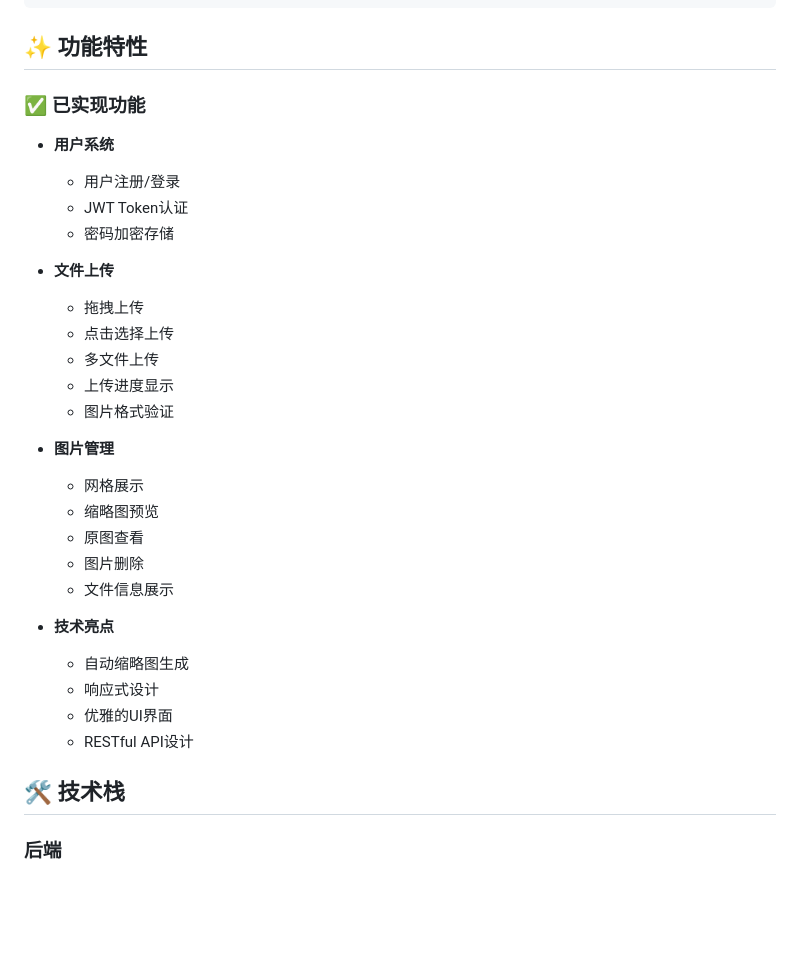
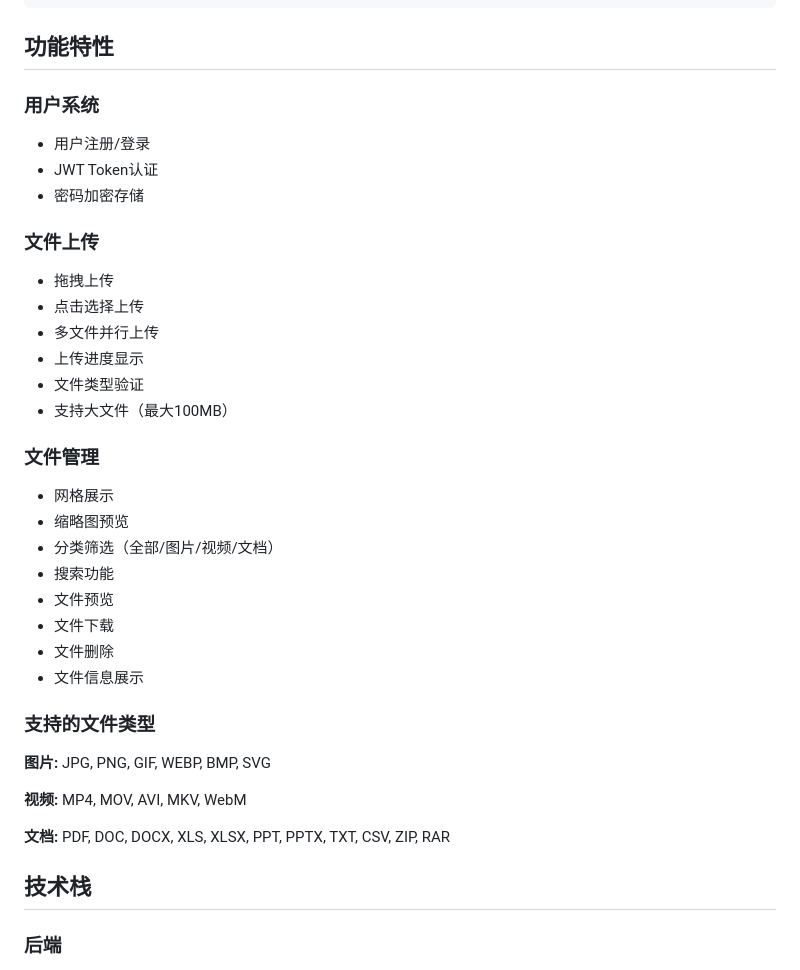
Before and after one commit to ximoling/personal-media-hub, a Markdown page: README.md, the part around one of its changes. GitHub-like rendering; blank space fills up the shorter version.

````diff
--- a/README.md
+++ b/README.md
@@ -44,35 +44,40 @@ personal-media-hub/
 └── README.md               # 项目说明
 ```
 
-## ✨ 功能特性
+## 功能特性
 
-### ✅ 已实现功能
-- **用户系统**
-  - 用户注册/登录
-  - JWT Token认证
-  - 密码加密存储
+### 用户系统
+- 用户注册/登录
+- JWT Token认证
+- 密码加密存储
 
-- **文件上传**
-  - 拖拽上传
-  - 点击选择上传
-  - 多文件上传
-  - 上传进度显示
-  - 图片格式验证
+### 文件上传
+- 拖拽上传
+- 点击选择上传
+- 多文件并行上传
+- 上传进度显示
+- 文件类型验证
+- 支持大文件（最大100MB）
 
-- **图片管理**
-  - 网格展示
-  - 缩略图预览
-  - 原图查看
-  - 图片删除
-  - 文件信息展示
+### 文件管理
+- 网格展示
+- 缩略图预览
+- 分类筛选（全部/图片/视频/文档）
+- 搜索功能
+- 文件预览
+- 文件下载
+- 文件删除
+- 文件信息展示
 
-- **技术亮点**
-  - 自动缩略图生成
-  - 响应式设计
-  - 优雅的UI界面
-  - RESTful API设计
+### 支持的文件类型
 
-## 🛠️ 技术栈
+**图片:** JPG, PNG, GIF, WEBP, BMP, SVG
+
+**视频:** MP4, MOV, AVI, MKV, WebM
+
+**文档:** PDF, DOC, DOCX, XLS, XLSX, PPT, PPTX, TXT, CSV, ZIP, RAR
+
+## 技术栈
 
 ### 后端
 - **FastAPI** - 现代Python Web框架
````
Also changed, not shown: other parts of README.md (+41 -47 lines).
